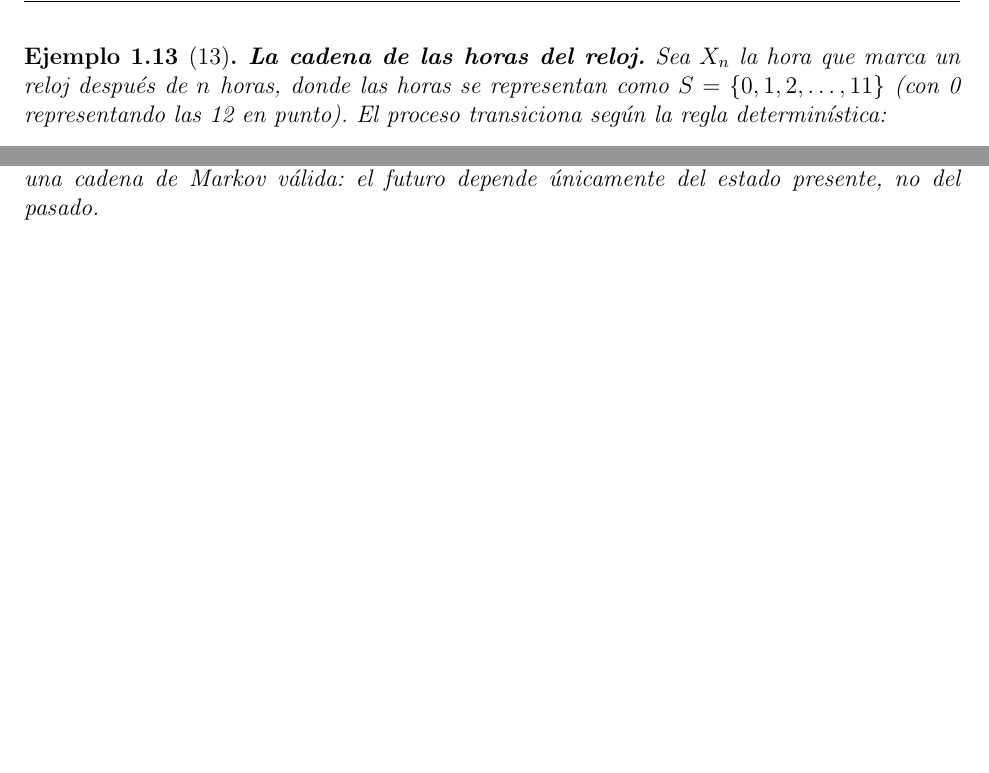
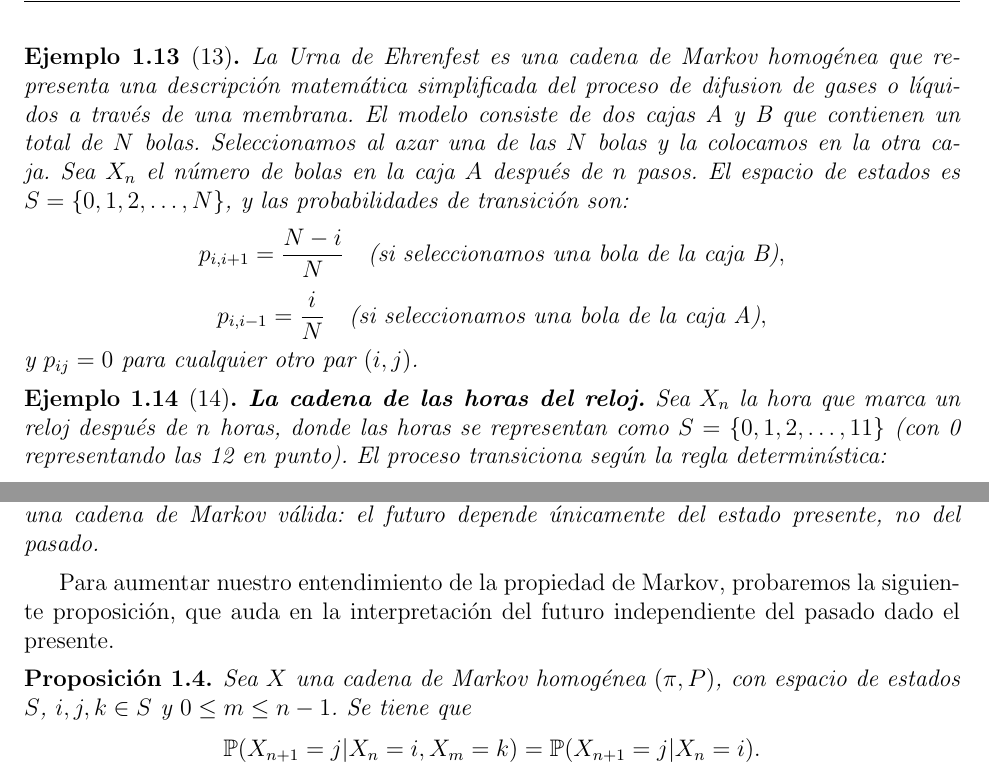
Before and after one commit to sdaphnis/sonny-presentation, a LaTeX book (FES_materiales/procesos_2026_2/notas_procesos_tex/notas_procesos.tex): two parts of page 15 of 15, joined at a grey line, cut at the place of the change, the shorter picture padded with empty space. Compiled offline with pdfLaTeX.

Commit message:
siguiente clase

```diff
--- a/FES_materiales/procesos_2026_2/notas_procesos_tex/notas_procesos.tex
+++ b/FES_materiales/procesos_2026_2/notas_procesos_tex/notas_procesos.tex
@@ -488,6 +490,16 @@ Por lo tanto, $\pi^{(1)} = (0.29, 0.36, 0.35)$.
 \end{example}
 
 \begin{example}[13]
+La \textit{Urna de Ehrenfest} es una cadena de Markov homogénea que representa una descripción matemática simplificada del proceso de difusion de gases o líquidos a través de una membrana. El modelo consiste de dos cajas A y B que contienen un total de $N$ bolas. Seleccionamos al azar una de las $N$ bolas y la colocamos en la otra caja. Sea $X_n$ el número de bolas en la caja $A$ después de $n$ pasos. El espacio de estados es $S = \{0, 1, 2, \ldots, N\}$, y las probabilidades de transición son:
+\[
+p_{i, i+1} = \frac{N - i}{N} \quad \text{(si seleccionamos una bola de la caja B)},
+\]
+\[p_{i, i-1} = \frac{i}{N} \quad \text{(si seleccionamos una bola de la caja A)},
+\]
+y $p_{ij} = 0$ para cualquier otro par $(i, j)$.
+\end{example}
+
+\begin{example}[14]
 \textbf{La cadena de las horas del reloj.} Sea $X_n$ la hora que marca un reloj después de $n$ horas, donde las horas se representan como $S = \{0, 1, 2, \ldots, 11\}$ (con 0 representando las 12 en punto). El proceso transiciona según la regla determinística:
 \[
 X_{n+1} = (X_n + 1) \bmod 12.
@@ -516,4 +528,12 @@ Este es un ejemplo de cadena de Markov con estructura \textit{cíclica}. Si el r
 Aunque el proceso es determinístico (no hay aleatoriedad en las transiciones), sigue siendo una cadena de Markov válida: el futuro depende únicamente del estado presente, no del pasado.
 \end{example}
 
+Para aumentar nuestro entendimiento de la propiedad de Markov, probaremos la siguiente proposición, que auda en la interpretación del futuro independiente del pasado dado el presente.
+
+\begin{proposition}
+    Sea $X$ una cadena de Markov homogénea $(\pi,P)$, con espacio de estados $S$, $i,j,k\in S$  y $0\leq m \leq n-1$. Se tiene que
+    $$\mathbb{P}(X_{n+1}=j | X_n = i, X_{m} = k) = \mathbb{P}(X_{n+1}=j | X_n = i).$$
+
+\end{proposition}
+
 \end{document}
```
Also changed, not shown: FES_materiales/procesos_2026_2/notas_procesos_tex/notas_procesos.pdf, FES_materiales/procesos_2026_2/notas_procesos_tex/notas_procesos.tex (8 more changed lines), 5 other files.
